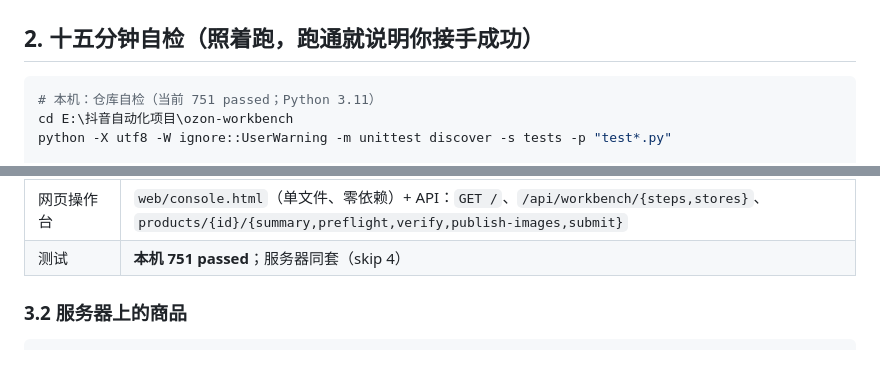
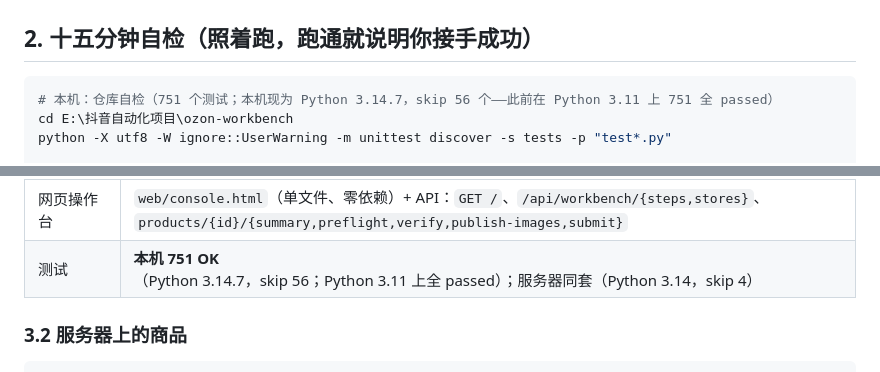
Before and after one commit to xgs1207-cloud/ozon-workbench, a Markdown page: HANDOFF.md, 2 parts joined by grey strips. Drawn GitHub-style.

Commit message:
HANDOFF/handoff-prompt 事实订正：本机 Python 已为 3.14.7（751 OK，skip 56）；型号人工确认是 §3.3 #5 不是 #4

````diff
--- a/HANDOFF.md
+++ b/HANDOFF.md
@@ -45,7 +45,7 @@ Seerfar 采词 → 热度/竞争筛选 → 按类目建关键词库 → 选品
 ## 2. 十五分钟自检（照着跑，跑通就说明你接手成功）
 
 ```powershell
-# 本机：仓库自检（当前 751 passed；Python 3.11）
+# 本机：仓库自检（751 个测试；本机现为 Python 3.14.7，skip 56 个——此前在 Python 3.11 上 751 全 passed）
 cd E:\抖音自动化项目\ozon-workbench
 python -X utf8 -W ignore::UserWarning -m unittest discover -s tests -p "test*.py"
 
@@ -83,7 +83,7 @@ ssh -i $key ubuntu@43.132.190.110 "cd /opt/ozon-workbench && bash deploy/with-en
 | 关键词库 | 773 行 Seerfar 真实数据 → 24/24 列 → **121 个达标词**；`keyword-library/17028731-92612.jsonl` |
 | 真实类目 | 床单 → `category_id 17028731 / type_id 92612`（路径 住宅和花园→床上用品→床单）；43 个真实属性、3 个必填 |
 | 网页操作台 | `web/console.html`（单文件、零依赖）+ API：`GET /`、`/api/workbench/{steps,stores}`、`products/{id}/{summary,preflight,verify,publish-images,submit}` |
-| 测试 | **本机 751 passed**；服务器同套（skip 4） |
+| 测试 | **本机 751 OK**（Python 3.14.7，skip 56；Python 3.11 上全 passed）；服务器同套（Python 3.14，skip 4） |
 
 ### 3.2 服务器上的商品
 
````
Also changed, not shown: docs/handoff-prompt.md (+2 -2 lines).
